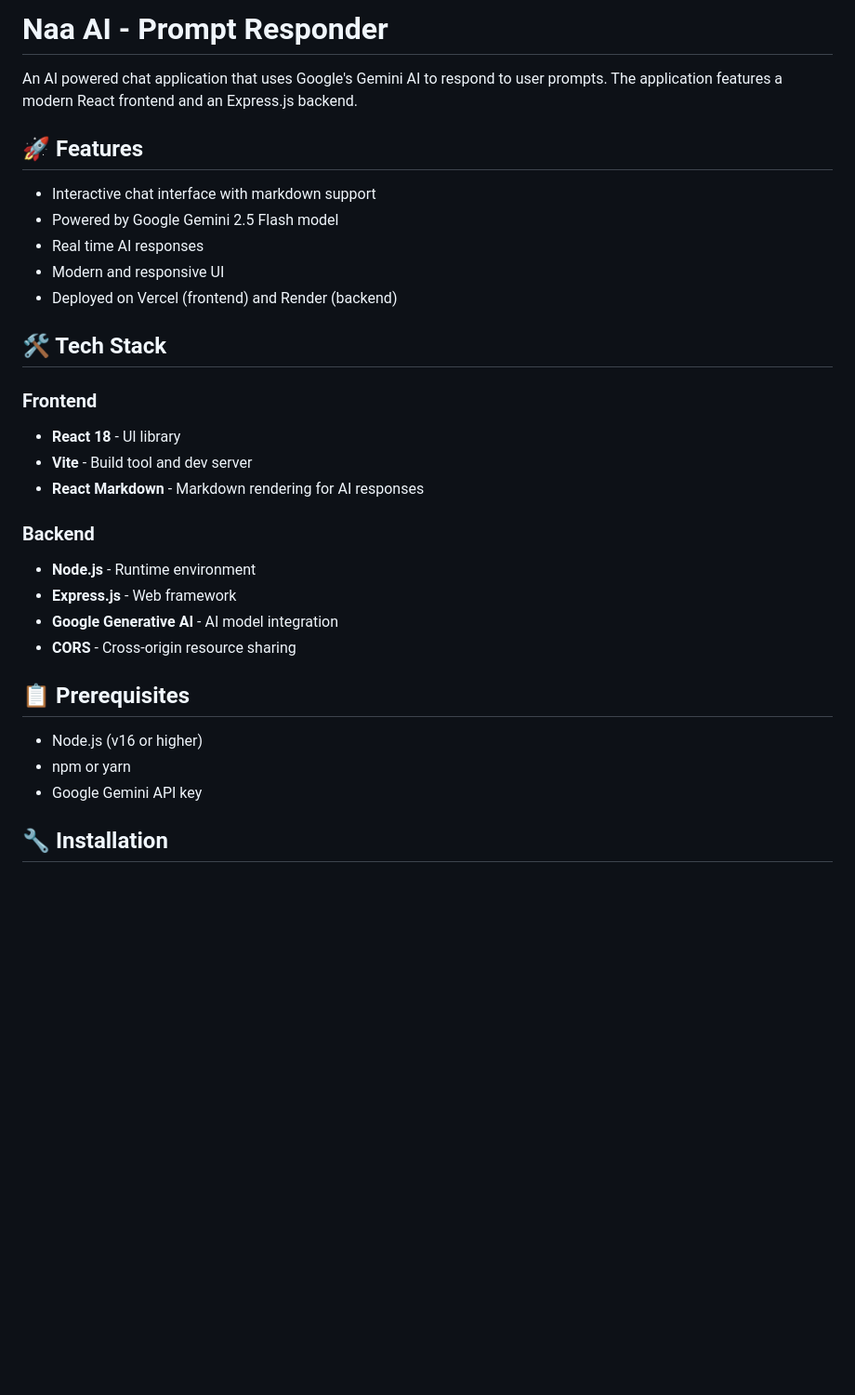
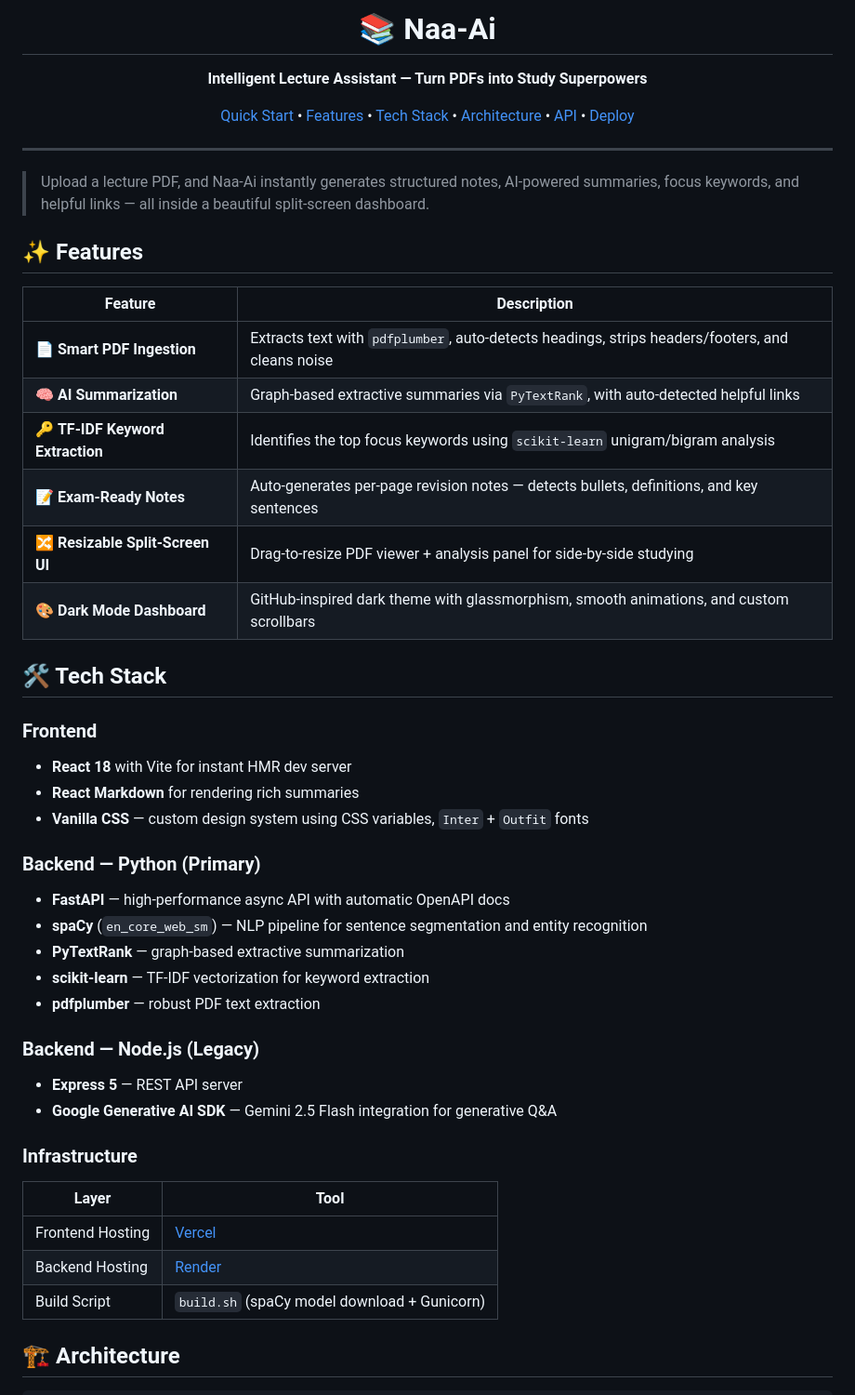
Before and after one commit to NssGourav/Naa-Ai, a Markdown page: README.md, the part around one of its changes. Shown at 93% size. GitHub-like rendering; blank space fills up the shorter version.

Commit message:
docs: rewrite README with architecture, API reference, and project structure

```diff
--- a/README.md
+++ b/README.md
@@ -1,33 +1,57 @@
-# Naa AI - Prompt Responder
+<p align="center">
+  <h1 align="center">📚 Naa-Ai</h1>
+  <p align="center">
+    <strong>Intelligent Lecture Assistant — Turn PDFs into Study Superpowers</strong>
+  </p>
+  <p align="center">
+    <a href="#-getting-started">Quick Start</a> •
+    <a href="#-features">Features</a> •
+    <a href="#-tech-stack">Tech Stack</a> •
+    <a href="#-architecture">Architecture</a> •
+    <a href="#-api-reference">API</a> •
+    <a href="#-deployment">Deploy</a>
+  </p>
+</p>
 
-An AI powered chat application that uses Google's Gemini AI to respond to user prompts. The application features a modern React frontend and an Express.js backend.
+---
 
-## 🚀 Features
+> Upload a lecture PDF, and Naa-Ai instantly generates structured notes, AI-powered summaries, focus keywords, and helpful links — all inside a beautiful split-screen dashboard.
 
-- Interactive chat interface with markdown support
-- Powered by Google Gemini 2.5 Flash model
-- Real time AI responses
-- Modern and responsive UI
-- Deployed on Vercel (frontend) and Render (backend)
+## ✨ Features
+
+| Feature | Description |
+|---------|-------------|
+| 📄 **Smart PDF Ingestion** | Extracts text with `pdfplumber`, auto-detects headings, strips headers/footers, and cleans noise |
+| 🧠 **AI Summarization** | Graph-based extractive summaries via `PyTextRank`, with auto-detected helpful links |
+| 🔑 **TF-IDF Keyword Extraction** | Identifies the top focus keywords using `scikit-learn` unigram/bigram analysis |
+| 📝 **Exam-Ready Notes** | Auto-generates per-page revision notes — detects bullets, definitions, and key sentences |
+| 🔀 **Resizable Split-Screen UI** | Drag-to-resize PDF viewer + analysis panel for side-by-side studying |
+| 🎨 **Dark Mode Dashboard** | GitHub-inspired dark theme with glassmorphism, smooth animations, and custom scrollbars |
 
 ## 🛠️ Tech Stack
 
 ### Frontend
-- **React 18** - UI library
-- **Vite** - Build tool and dev server
-- **React Markdown** - Markdown rendering for AI responses
+- **React 18** with Vite for instant HMR dev server
+- **React Markdown** for rendering rich summaries
+- **Vanilla CSS** — custom design system using CSS variables, `Inter` + `Outfit` fonts
 
-### Backend
-- **Node.js** - Runtime environment
-- **Express.js** - Web framework
-- **Google Generative AI** - AI model integration
-- **CORS** - Cross-origin resource sharing
+### Backend — Python (Primary)
+- **FastAPI** — high-performance async API with automatic OpenAPI docs
+- **spaCy** (`en_core_web_sm`) — NLP pipeline for sentence segmentation and entity recognition
+- **PyTextRank** — graph-based extractive summarization
+- **scikit-learn** — TF-IDF vectorization for keyword extraction
+- **pdfplumber** — robust PDF text extraction
 
-## 📋 Prerequisites
+### Backend — Node.js (Legacy)
+- **Express 5** — REST API server
+- **Google Generative AI SDK** — Gemini 2.5 Flash integration for generative Q&A
 
-- Node.js (v16 or higher)
-- npm or yarn
-- Google Gemini API key
+### Infrastructure
+| Layer | Tool |
+|-------|------|
+| Frontend Hosting | [Vercel](https://vercel.com) |
+| Backend Hosting | [Render](https://render.com) |
+| Build Script | `build.sh` (spaCy model download + Gunicorn) |
 
-## 🔧 Installation
+## 🏗️ Architecture
 
```
Also changed, not shown: other parts of README.md (+99 -96 lines).
